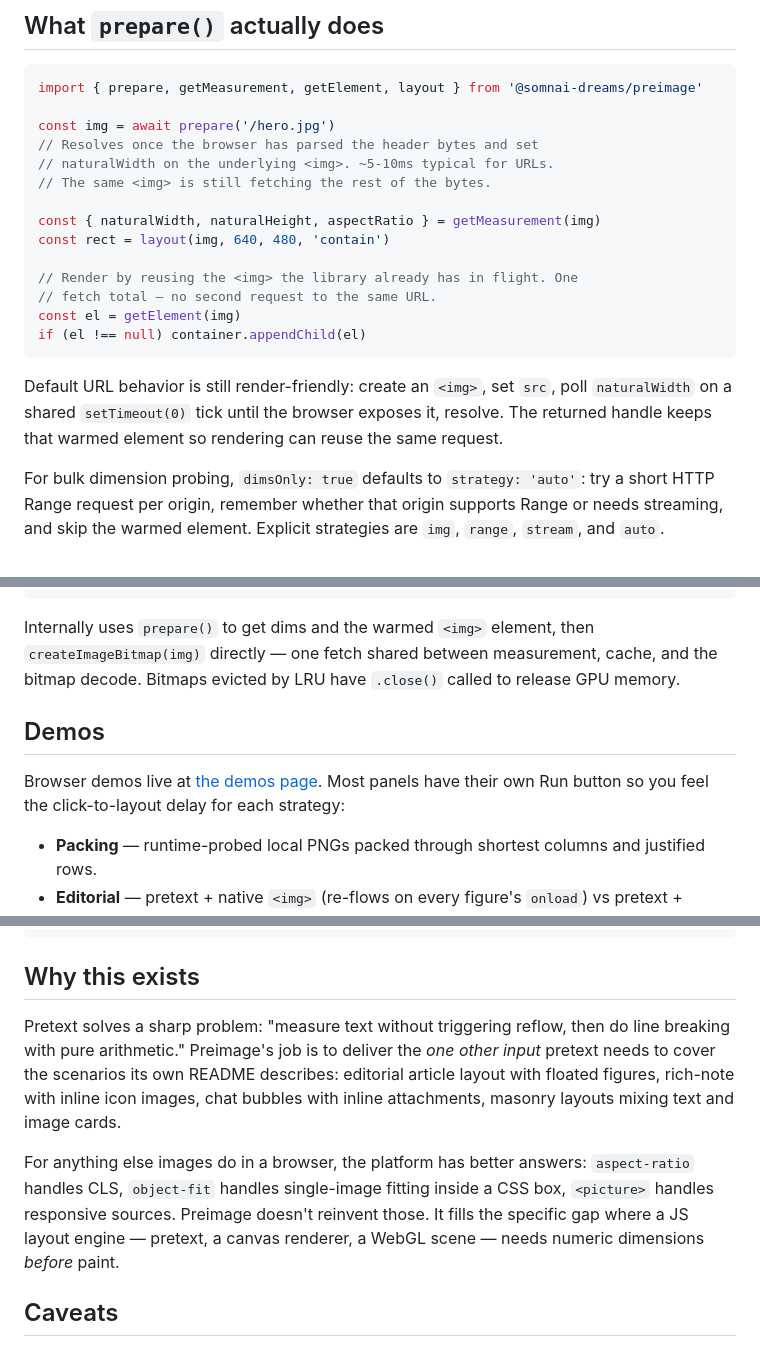
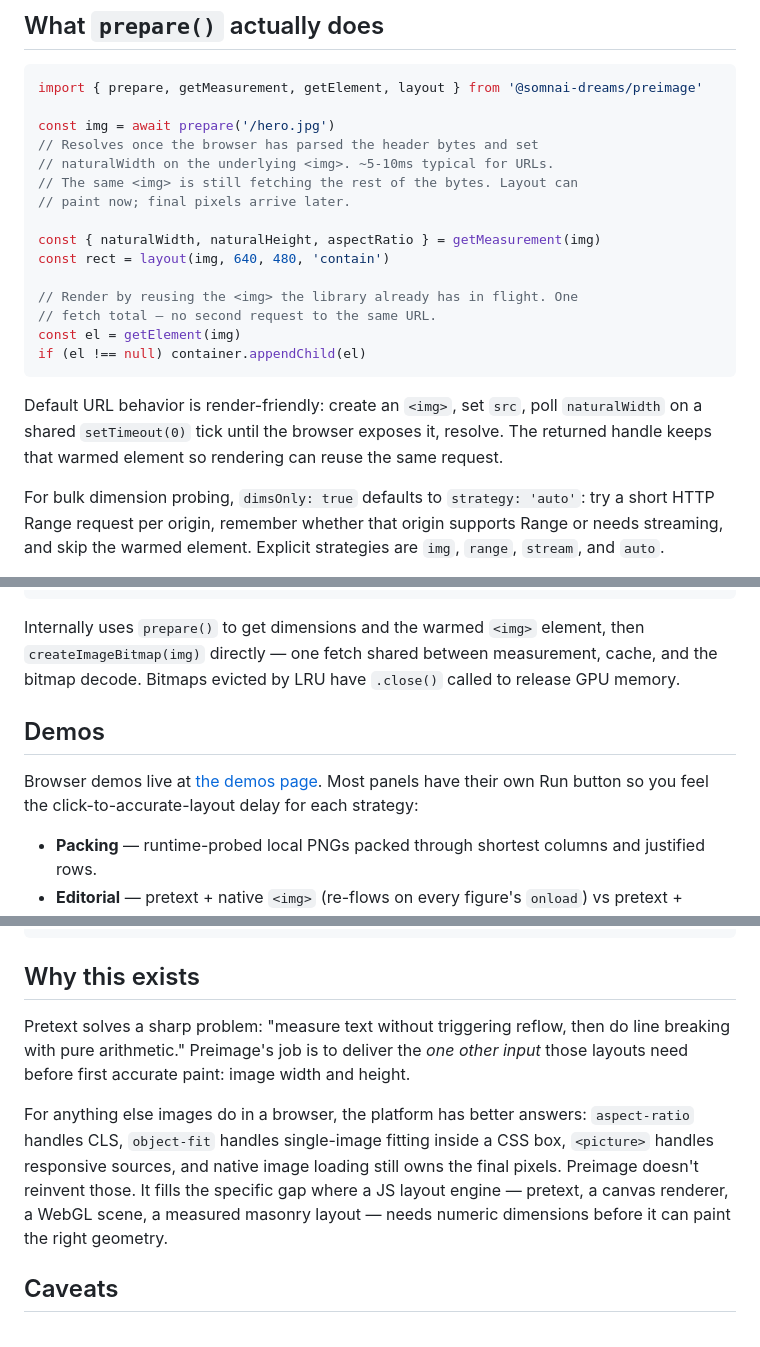
Before and after one commit to somnai-dreams/preimage, a Markdown page: README.md, 3 parts joined by grey strips. GitHub-like rendering.

````diff
--- a/README.md
+++ b/README.md
@@ -25,7 +56,8 @@ import { prepare, getMeasurement, getElement, layout } from '@somnai-dreams/prei
 const img = await prepare('/hero.jpg')
 // Resolves once the browser has parsed the header bytes and set
 // naturalWidth on the underlying <img>. ~5-10ms typical for URLs.
-// The same <img> is still fetching the rest of the bytes.
+// The same <img> is still fetching the rest of the bytes. Layout can
+// paint now; final pixels arrive later.
 
 const { naturalWidth, naturalHeight, aspectRatio } = getMeasurement(img)
 const rect = layout(img, 640, 480, 'contain')
@@ -36,7 +68,7 @@ const el = getElement(img)
 if (el !== null) container.appendChild(el)
 ```
 
-Default URL behavior is still render-friendly: create an `<img>`, set `src`, poll `naturalWidth` on a shared `setTimeout(0)` tick until the browser exposes it, resolve. The returned handle keeps that warmed element so rendering can reuse the same request.
+Default URL behavior is render-friendly: create an `<img>`, set `src`, poll `naturalWidth` on a shared `setTimeout(0)` tick until the browser exposes it, resolve. The returned handle keeps that warmed element so rendering can reuse the same request.
 
 For bulk dimension probing, `dimsOnly: true` defaults to `strategy: 'auto'`: try a short HTTP Range request per origin, remember whether that origin supports Range or needs streaming, and skip the warmed element. Explicit strategies are `img`, `range`, `stream`, and `auto`.
 
@@ -125,11 +159,11 @@ function paint() {
 }
 ```
 
-Internally uses `prepare()` to get dims and the warmed `<img>` element, then `createImageBitmap(img)` directly — one fetch shared between measurement, cache, and the bitmap decode. Bitmaps evicted by LRU have `.close()` called to release GPU memory.
+Internally uses `prepare()` to get dimensions and the warmed `<img>` element, then `createImageBitmap(img)` directly — one fetch shared between measurement, cache, and the bitmap decode. Bitmaps evicted by LRU have `.close()` called to release GPU memory.
 
 ## Demos
 
-Browser demos live at [the demos page](./pages/demos/). Most panels have their own Run button so you feel the click-to-layout delay for each strategy:
+Browser demos live at [the demos page](./pages/demos/). Most panels have their own Run button so you feel the click-to-accurate-layout delay for each strategy:
 
 - **Packing** — runtime-probed local PNGs packed through shortest columns and justified rows.
 - **Editorial** — pretext + native `<img>` (re-flows on every figure's `onload`) vs pretext + preimage (flows once with measured dims).
@@ -375,9 +411,9 @@ type InlineImageItem = RichInlineItem & {
 
 ## Why this exists
 
-Pretext solves a sharp problem: "measure text without triggering reflow, then do line breaking with pure arithmetic." Preimage's job is to deliver the *one other input* pretext needs to cover the scenarios its own README describes: editorial article layout with floated figures, rich-note with inline icon images, chat bubbles with inline attachments, masonry layouts mixing text and image cards.
+Pretext solves a sharp problem: "measure text without triggering reflow, then do line breaking with pure arithmetic." Preimage's job is to deliver the *one other input* those layouts need before first accurate paint: image width and height.
 
-For anything else images do in a browser, the platform has better answers: `aspect-ratio` handles CLS, `object-fit` handles single-image fitting inside a CSS box, `<picture>` handles responsive sources. Preimage doesn't reinvent those. It fills the specific gap where a JS layout engine — pretext, a canvas renderer, a WebGL scene — needs numeric dimensions *before* paint.
+For anything else images do in a browser, the platform has better answers: `aspect-ratio` handles CLS, `object-fit` handles single-image fitting inside a CSS box, `<picture>` handles responsive sources, and native image loading still owns the final pixels. Preimage doesn't reinvent those. It fills the specific gap where a JS layout engine — pretext, a canvas renderer, a WebGL scene, a measured masonry layout — needs numeric dimensions before it can paint the right geometry.
 
 ## Caveats
 
````
Also changed, not shown: other parts of README.md (+49 -14 lines).
